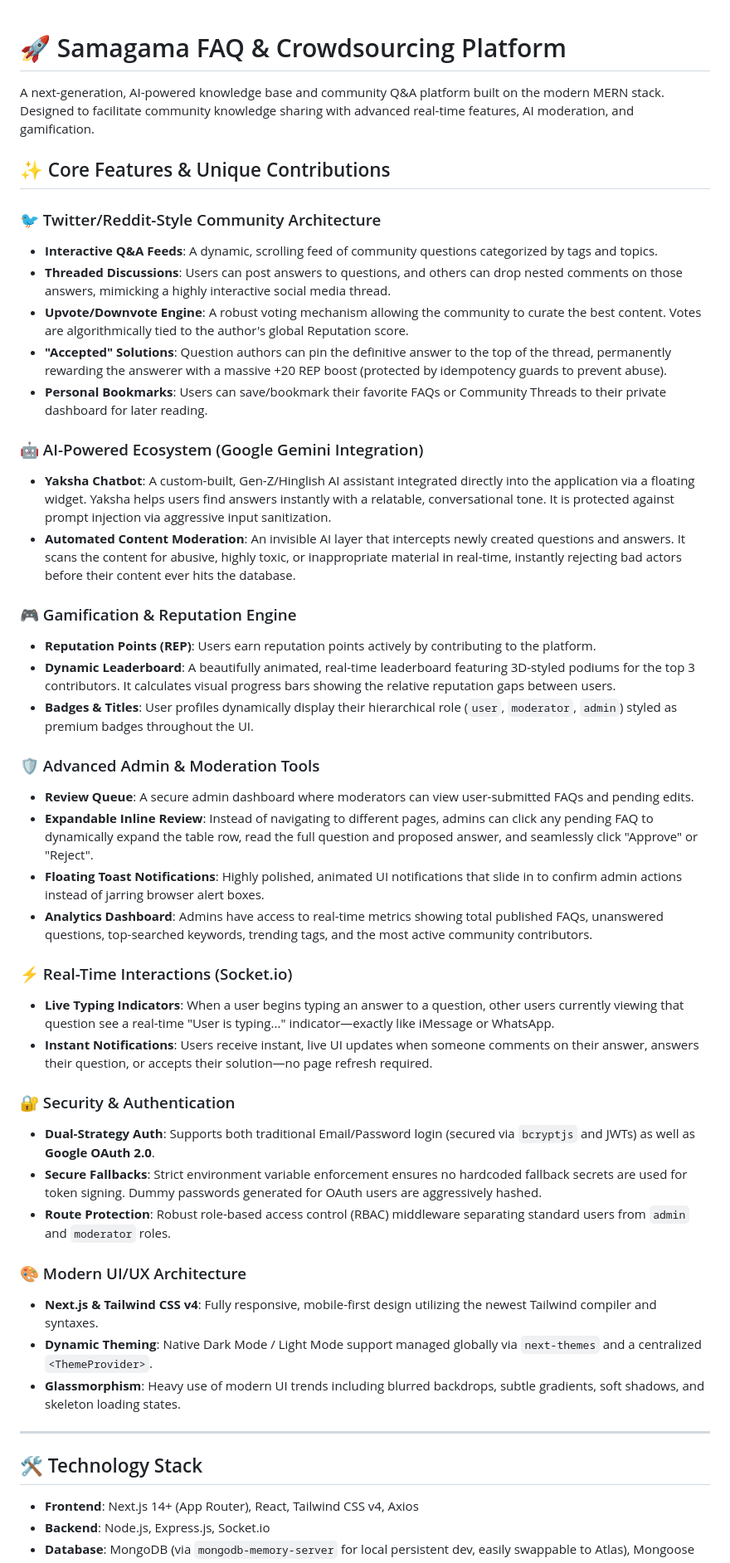
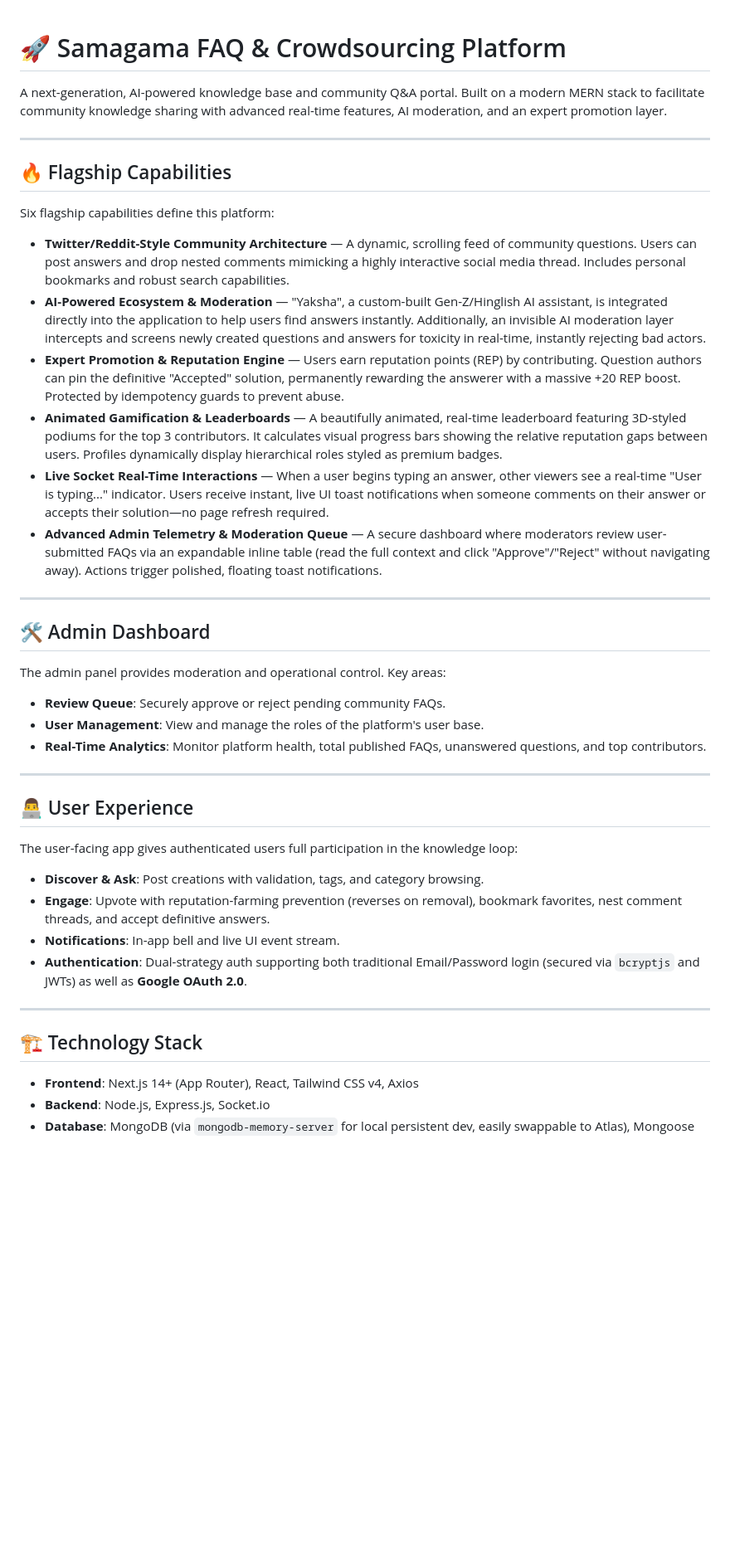
Before and after one commit to ABHISHEK27Y/faq, a Markdown page: README.md, the part around the change. Shown at 83% size. Rendered like a GitHub page; blank space fills up the shorter version.

Commit message:
docs: refine README formatting to match upstream standards

```diff
--- a/README.md
+++ b/README.md
@@ -1,48 +1,42 @@
 # 🚀 Samagama FAQ & Crowdsourcing Platform
 
-A next-generation, AI-powered knowledge base and community Q&A platform built on the modern MERN stack. Designed to facilitate community knowledge sharing with advanced real-time features, AI moderation, and gamification.
-
-## ✨ Core Features & Unique Contributions
-
-### 🐦 Twitter/Reddit-Style Community Architecture
-- **Interactive Q&A Feeds**: A dynamic, scrolling feed of community questions categorized by tags and topics.
-- **Threaded Discussions**: Users can post answers to questions, and others can drop nested comments on those answers, mimicking a highly interactive social media thread.
-- **Upvote/Downvote Engine**: A robust voting mechanism allowing the community to curate the best content. Votes are algorithmically tied to the author's global Reputation score.
-- **"Accepted" Solutions**: Question authors can pin the definitive answer to the top of the thread, permanently rewarding the answerer with a massive +20 REP boost (protected by idempotency guards to prevent abuse).
-- **Personal Bookmarks**: Users can save/bookmark their favorite FAQs or Community Threads to their private dashboard for later reading.
-
-### 🤖 AI-Powered Ecosystem (Google Gemini Integration)
-- **Yaksha Chatbot**: A custom-built, Gen-Z/Hinglish AI assistant integrated directly into the application via a floating widget. Yaksha helps users find answers instantly with a relatable, conversational tone. It is protected against prompt injection via aggressive input sanitization.
-- **Automated Content Moderation**: An invisible AI layer that intercepts newly created questions and answers. It scans the content for abusive, highly toxic, or inappropriate material in real-time, instantly rejecting bad actors before their content ever hits the database.
-
-### 🎮 Gamification & Reputation Engine
-- **Reputation Points (REP)**: Users earn reputation points actively by contributing to the platform.
-- **Dynamic Leaderboard**: A beautifully animated, real-time leaderboard featuring 3D-styled podiums for the top 3 contributors. It calculates visual progress bars showing the relative reputation gaps between users.
-- **Badges & Titles**: User profiles dynamically display their hierarchical role (`user`, `moderator`, `admin`) styled as premium badges throughout the UI.
-
-### 🛡️ Advanced Admin & Moderation Tools
-- **Review Queue**: A secure admin dashboard where moderators can view user-submitted FAQs and pending edits.
-- **Expandable Inline Review**: Instead of navigating to different pages, admins can click any pending FAQ to dynamically expand the table row, read the full question and proposed answer, and seamlessly click "Approve" or "Reject".
-- **Floating Toast Notifications**: Highly polished, animated UI notifications that slide in to confirm admin actions instead of jarring browser alert boxes.
-- **Analytics Dashboard**: Admins have access to real-time metrics showing total published FAQs, unanswered questions, top-searched keywords, trending tags, and the most active community contributors.
-
-### ⚡ Real-Time Interactions (Socket.io)
-- **Live Typing Indicators**: When a user begins typing an answer to a question, other users currently viewing that question see a real-time "User is typing..." indicator—exactly like iMessage or WhatsApp.
-- **Instant Notifications**: Users receive instant, live UI updates when someone comments on their answer, answers their question, or accepts their solution—no page refresh required.
-
-### 🔐 Security & Authentication
-- **Dual-Strategy Auth**: Supports both traditional Email/Password login (secured via `bcryptjs` and JWTs) as well as **Google OAuth 2.0**.
-- **Secure Fallbacks**: Strict environment variable enforcement ensures no hardcoded fallback secrets are used for token signing. Dummy passwords generated for OAuth users are aggressively hashed.
-- **Route Protection**: Robust role-based access control (RBAC) middleware separating standard users from `admin` and `moderator` roles.
-
-### 🎨 Modern UI/UX Architecture
-- **Next.js & Tailwind CSS v4**: Fully responsive, mobile-first design utilizing the newest Tailwind compiler and syntaxes.
-- **Dynamic Theming**: Native Dark Mode / Light Mode support managed globally via `next-themes` and a centralized `<ThemeProvider>`.
-- **Glassmorphism**: Heavy use of modern UI trends including blurred backdrops, subtle gradients, soft shadows, and skeleton loading states.
+A next-generation, AI-powered knowledge base and community Q&A portal. Built on a modern MERN stack to facilitate community knowledge sharing with advanced real-time features, AI moderation, and an expert promotion layer.
 
 ---
 
-## 🛠️ Technology Stack
+## 🔥 Flagship Capabilities
+
+Six flagship capabilities define this platform:
+
+- **Twitter/Reddit-Style Community Architecture** — A dynamic, scrolling feed of community questions. Users can post answers and drop nested comments mimicking a highly interactive social media thread. Includes personal bookmarks and robust search capabilities.
+- **AI-Powered Ecosystem & Moderation** — "Yaksha", a custom-built Gen-Z/Hinglish AI assistant, is integrated directly into the application to help users find answers instantly. Additionally, an invisible AI moderation layer intercepts and screens newly created questions and answers for toxicity in real-time, instantly rejecting bad actors.
+- **Expert Promotion & Reputation Engine** — Users earn reputation points (REP) by contributing. Question authors can pin the definitive "Accepted" solution, permanently rewarding the answerer with a massive +20 REP boost. Protected by idempotency guards to prevent abuse.
+- **Animated Gamification & Leaderboards** — A beautifully animated, real-time leaderboard featuring 3D-styled podiums for the top 3 contributors. It calculates visual progress bars showing the relative reputation gaps between users. Profiles dynamically display hierarchical roles styled as premium badges.
+- **Live Socket Real-Time Interactions** — When a user begins typing an answer, other viewers see a real-time "User is typing..." indicator. Users receive instant, live UI toast notifications when someone comments on their answer or accepts their solution—no page refresh required.
+- **Advanced Admin Telemetry & Moderation Queue** — A secure dashboard where moderators review user-submitted FAQs via an expandable inline table (read the full context and click "Approve"/"Reject" without navigating away). Actions trigger polished, floating toast notifications.
+
+---
+
+## 🛠️ Admin Dashboard
+
+The admin panel provides moderation and operational control. Key areas:
+- **Review Queue**: Securely approve or reject pending community FAQs.
+- **User Management**: View and manage the roles of the platform's user base.
+- **Real-Time Analytics**: Monitor platform health, total published FAQs, unanswered questions, and top contributors.
+
+---
+
+## 👨‍💻 User Experience
+
+The user-facing app gives authenticated users full participation in the knowledge loop:
+- **Discover & Ask**: Post creations with validation, tags, and category browsing.
+- **Engage**: Upvote with reputation-farming prevention (reverses on removal), bookmark favorites, nest comment threads, and accept definitive answers.
+- **Notifications**: In-app bell and live UI event stream.
+- **Authentication**: Dual-strategy auth supporting both traditional Email/Password login (secured via `bcryptjs` and JWTs) as well as **Google OAuth 2.0**.
+
+---
+
+## 🏗️ Technology Stack
 
 - **Frontend**: Next.js 14+ (App Router), React, Tailwind CSS v4, Axios
 - **Backend**: Node.js, Express.js, Socket.io
```
